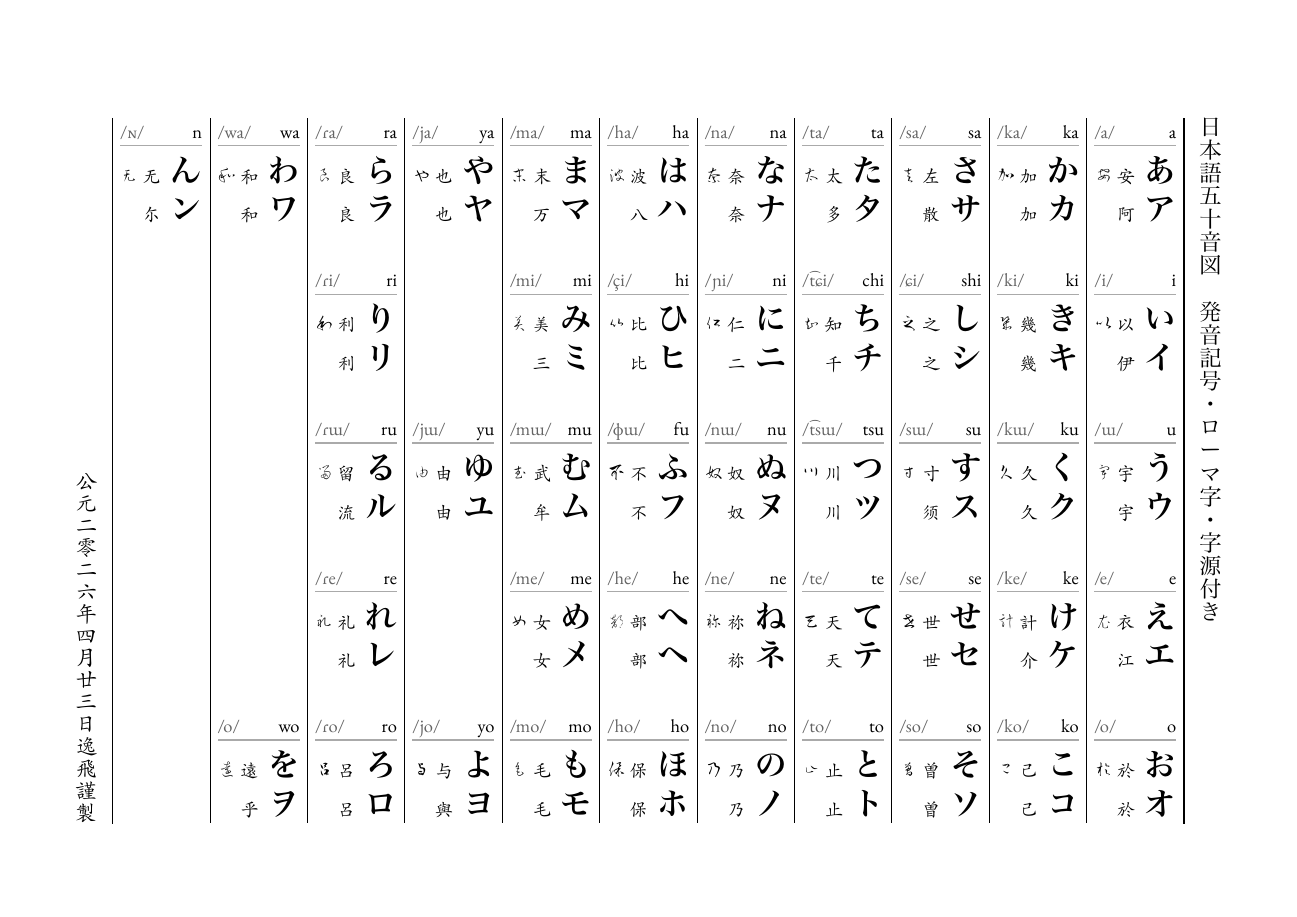
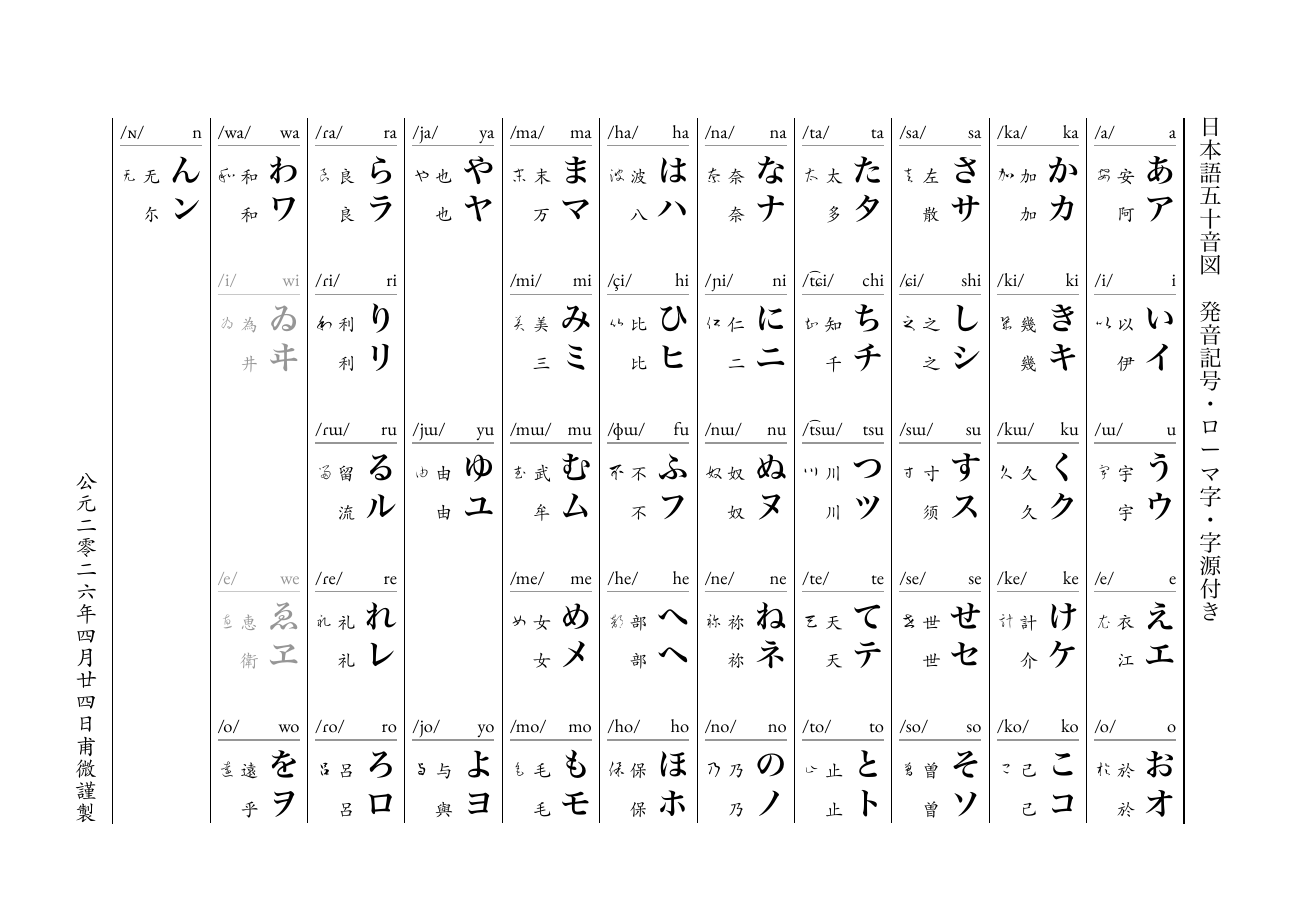
Before and after one commit to itpyi/tabulae-linguarum, a Typst document (kana.typ): the whole page. The pictures show the PDF file kana.pdf that the author committed with the source.

Commit message:
update kanachart

```diff
--- a/kana.typ
+++ b/kana.typ
@@ -103,6 +103,14 @@
       [#text(font: caoshu-font)[#kana.han-hira]#h(0.2em)#kana.han-hira],[#text(size: kana-font-size, weight: "bold", font: kana-font)[#kana.hira]],
       [#h(1.2em) #kana.han-kata],[#text(size: kana-font-size, weight: "bold", font: kana-font)[#kana.kata]],
     )
+  }
+}
+
+#let cell(kana) = {
+  if kana.keys().contains("deprecated"){
+    text(fill: luma(150))[#pre-cell(kana, light: 200)]
+  } else {
+    pre-cell(kana)
   }
 }
 
@@ -127,7 +135,7 @@
   ]
 
 #let foot-cell = [
-  #v(1fr) #vertical-text("公元二零二六年四月廿三日逸飛謹製", han-font)
+  #v(1fr) #vertical-text("公元二零二六年四月廿四日甫微謹製", han-font)
 ]
 
 #let col-line-stroke(x) = {
```
Also changed, not shown: kana.pdf, kana.typ (10 more changed lines).
